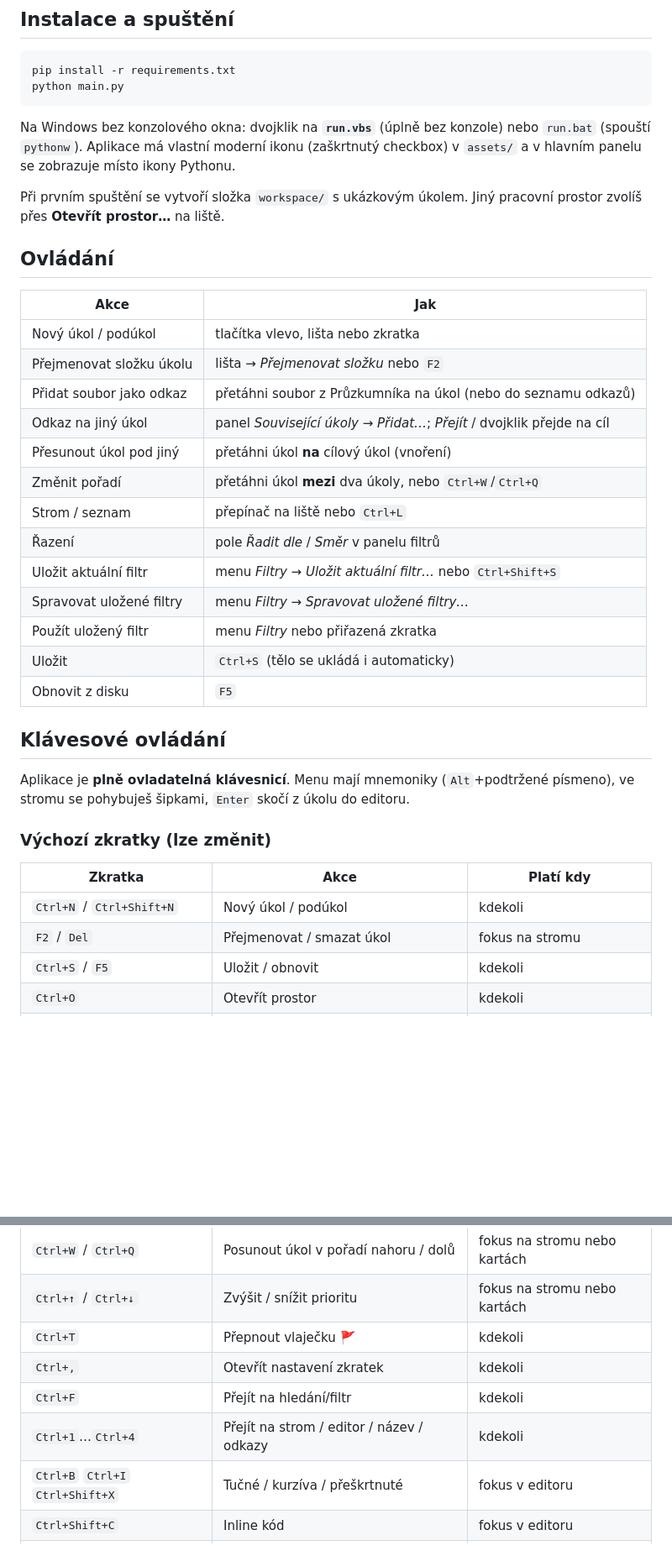
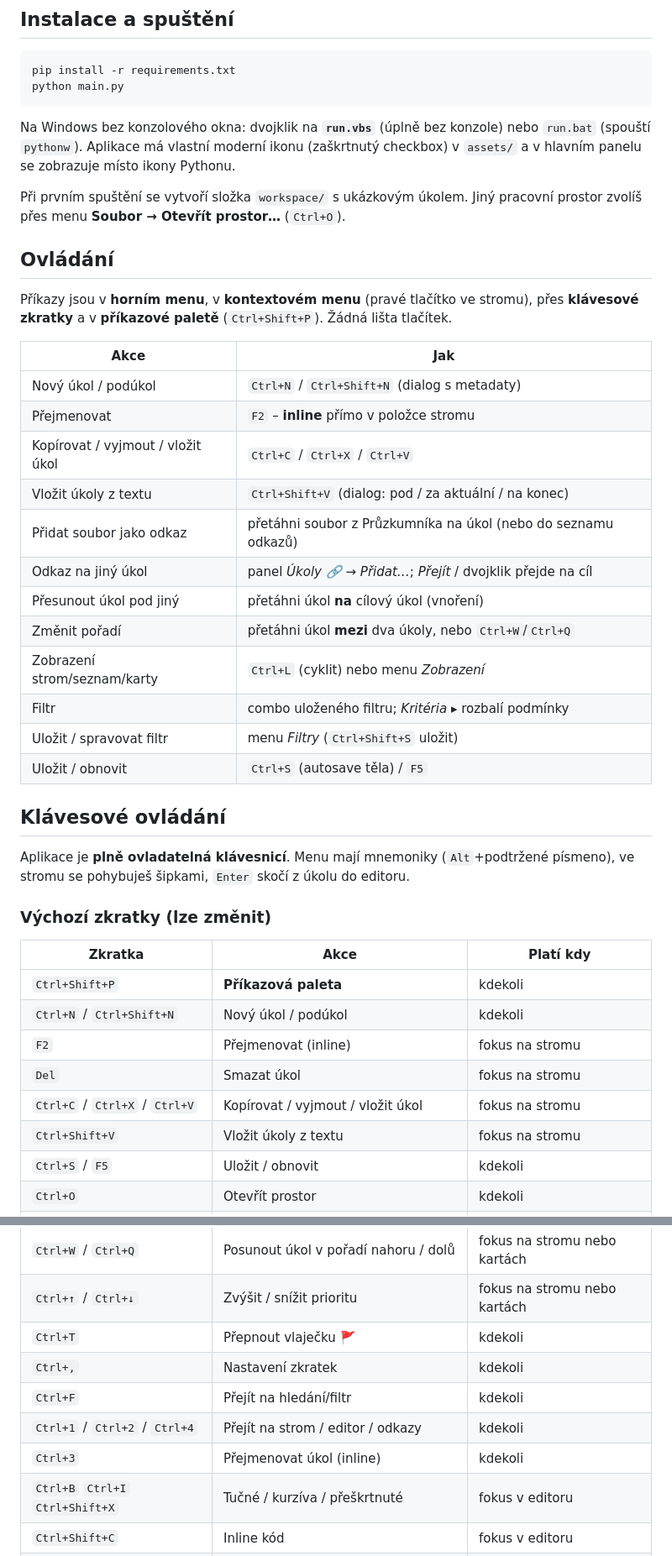
Before and after one commit to dapar777/task-master, a Markdown page: README.md, 2 parts joined by grey strips. Shown at 84% size. Rendered like a GitHub page; blank space fills up the shorter version.

```diff
--- a/README.md
+++ b/README.md
@@ -71,25 +77,27 @@ Na Windows bez konzolového okna: dvojklik na **`run.vbs`** (úplně bez konzole
 a v hlavním panelu se zobrazuje místo ikony Pythonu.
 
 Při prvním spuštění se vytvoří složka `workspace/` s ukázkovým úkolem.
-Jiný pracovní prostor zvolíš přes **Otevřít prostor…** na liště.
+Jiný pracovní prostor zvolíš přes menu **Soubor → Otevřít prostor…** (`Ctrl+O`).
 
 ## Ovládání
 
+Příkazy jsou v **horním menu**, v **kontextovém menu** (pravé tlačítko ve stromu),
+přes **klávesové zkratky** a v **příkazové paletě** (`Ctrl+Shift+P`). Žádná lišta tlačítek.
+
 | Akce | Jak |
 |------|-----|
-| Nový úkol / podúkol | tlačítka vlevo, lišta nebo zkratka |
-| Přejmenovat složku úkolu | lišta → *Přejmenovat složku* nebo `F2` |
+| Nový úkol / podúkol | `Ctrl+N` / `Ctrl+Shift+N` (dialog s metadaty) |
+| Přejmenovat | `F2` – **inline** přímo v položce stromu |
+| Kopírovat / vyjmout / vložit úkol | `Ctrl+C` / `Ctrl+X` / `Ctrl+V` |
+| Vložit úkoly z textu | `Ctrl+Shift+V` (dialog: pod / za aktuální / na konec) |
 | Přidat soubor jako odkaz | přetáhni soubor z Průzkumníka na úkol (nebo do seznamu odkazů) |
-| Odkaz na jiný úkol | panel *Související úkoly* → *Přidat…*; *Přejít* / dvojklik přejde na cíl |
+| Odkaz na jiný úkol | panel *Úkoly 🔗* → *Přidat…*; *Přejít* / dvojklik přejde na cíl |
 | Přesunout úkol pod jiný | přetáhni úkol **na** cílový úkol (vnoření) |
 | Změnit pořadí | přetáhni úkol **mezi** dva úkoly, nebo `Ctrl+W`/`Ctrl+Q` |
-| Strom / seznam | přepínač na liště nebo `Ctrl+L` |
-| Řazení | pole *Řadit dle* / *Směr* v panelu filtrů |
-| Uložit aktuální filtr | menu *Filtry → Uložit aktuální filtr…* nebo `Ctrl+Shift+S` |
-| Spravovat uložené filtry | menu *Filtry → Spravovat uložené filtry…* |
-| Použít uložený filtr | menu *Filtry* nebo přiřazená zkratka |
-| Uložit | `Ctrl+S` (tělo se ukládá i automaticky) |
-| Obnovit z disku | `F5` |
+| Zobrazení strom/seznam/karty | `Ctrl+L` (cyklit) nebo menu *Zobrazení* |
+| Filtr | combo uloženého filtru; *Kritéria ▸* rozbalí podmínky |
+| Uložit / spravovat filtr | menu *Filtry* (`Ctrl+Shift+S` uložit) |
+| Uložit / obnovit | `Ctrl+S` (autosave těla) / `F5` |
 
 ## Klávesové ovládání
 
@@ -100,8 +108,12 @@ písmeno), ve stromu se pohybuješ šipkami, `Enter` skočí z úkolu do editoru
 
 | Zkratka | Akce | Platí kdy |
 |---------|------|-----------|
+| `Ctrl+Shift+P` | **Příkazová paleta** | kdekoli |
 | `Ctrl+N` / `Ctrl+Shift+N` | Nový úkol / podúkol | kdekoli |
-| `F2` / `Del` | Přejmenovat / smazat úkol | fokus na stromu |
+| `F2` | Přejmenovat (inline) | fokus na stromu |
+| `Del` | Smazat úkol | fokus na stromu |
+| `Ctrl+C` / `Ctrl+X` / `Ctrl+V` | Kopírovat / vyjmout / vložit úkol | fokus na stromu |
+| `Ctrl+Shift+V` | Vložit úkoly z textu | fokus na stromu |
 | `Ctrl+S` / `F5` | Uložit / obnovit | kdekoli |
 | `Ctrl+O` | Otevřít prostor | kdekoli |
 | `Ctrl+L` | Cyklit zobrazení (strom→seznam→karty) | kdekoli |
@@ -109,9 +121,10 @@ písmeno), ve stromu se pohybuješ šipkami, `Enter` skočí z úkolu do editoru
 | `Ctrl+W` / `Ctrl+Q` | Posunout úkol v pořadí nahoru / dolů | fokus na stromu nebo kartách |
 | `Ctrl+↑` / `Ctrl+↓` | Zvýšit / snížit prioritu | fokus na stromu nebo kartách |
 | `Ctrl+T` | Přepnout vlaječku 🚩 | kdekoli |
-| `Ctrl+,` | Otevřít nastavení zkratek | kdekoli |
+| `Ctrl+,` | Nastavení zkratek | kdekoli |
 | `Ctrl+F` | Přejít na hledání/filtr | kdekoli |
-| `Ctrl+1`…`Ctrl+4` | Přejít na strom / editor / název / odkazy | kdekoli |
+| `Ctrl+1` / `Ctrl+2` / `Ctrl+4` | Přejít na strom / editor / odkazy | kdekoli |
+| `Ctrl+3` | Přejmenovat úkol (inline) | kdekoli |
 | `Ctrl+B` `Ctrl+I` `Ctrl+Shift+X` | Tučné / kurzíva / přeškrtnuté | fokus v editoru |
 | `Ctrl+Shift+C` | Inline kód | fokus v editoru |
 | `Ctrl+Alt+1`…`3`, `Ctrl+Alt+0` | Nadpis 1–3 / odstavec | fokus v editoru |
```
Also changed, not shown: other parts of README.md (+23 -15 lines).
